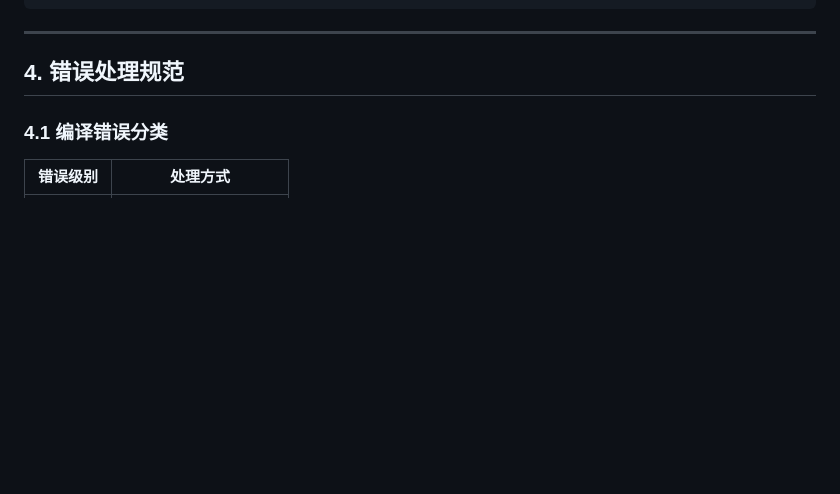
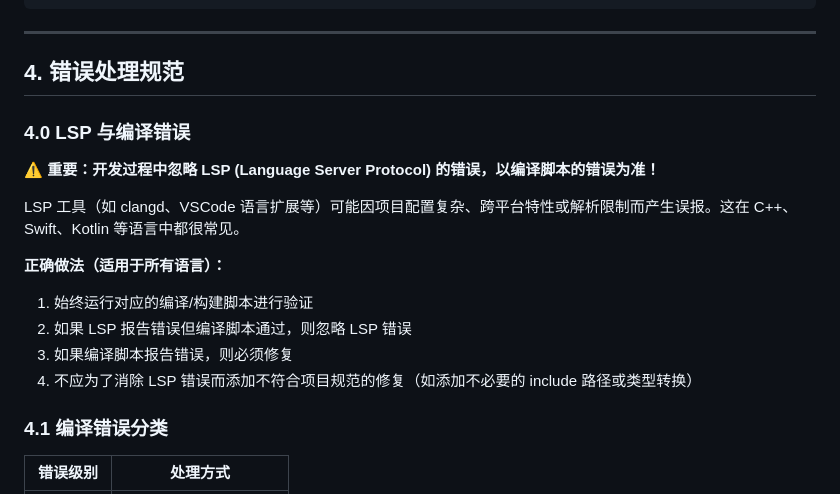
Before and after one commit to scubers/pasty, a Markdown page: docs/agents-development-flow.md, the part around the change. GitHub-like rendering; blank space fills up the shorter version.

Commit message:
update flow.md

```diff
--- a/docs/agents-development-flow.md
+++ b/docs/agents-development-flow.md
@@ -182,6 +182,18 @@ build/
 
 ## 4. 错误处理规范
 
+### 4.0 LSP 与编译错误
+
+**⚠️ 重要：开发过程中忽略 LSP (Language Server Protocol) 的错误，以编译脚本的错误为准！**
+
+LSP 工具（如 clangd、VSCode 语言扩展等）可能因项目配置复杂、跨平台特性或解析限制而产生误报。这在 C++、Swift、Kotlin 等语言中都很常见。
+
+**正确做法（适用于所有语言）：**
+1. 始终运行对应的编译/构建脚本进行验证
+2. 如果 LSP 报告错误但编译脚本通过，则忽略 LSP 错误
+3. 如果编译脚本报告错误，则必须修复
+4. 不应为了消除 LSP 错误而添加不符合项目规范的修复（如添加不必要的 include 路径或类型转换）
+
 ### 4.1 编译错误分类
 
 | 错误级别 | 处理方式 |
```
